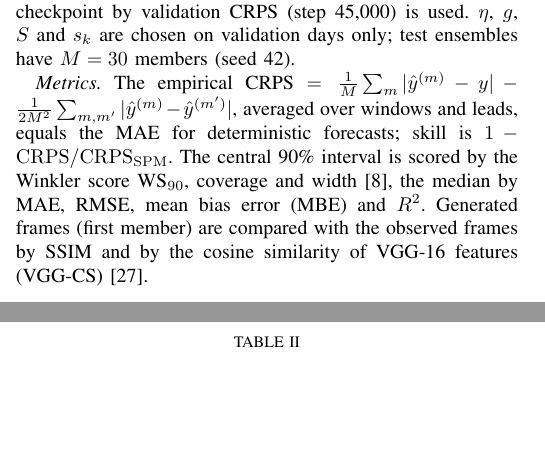
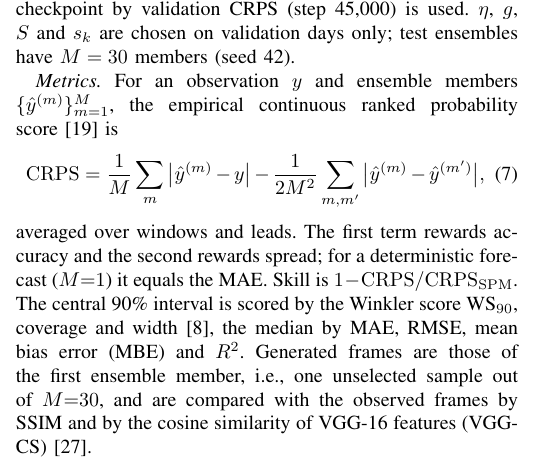
Before and after one commit to umerkang66/ddim_cloud_aware_attention_skippd_solar_forecasting, a LaTeX paper (paper/main.tex): two parts of the columns of pages 2 and 3 of 7 before the commit and part of one column of page 2 of 7 after it, the two joined at a grey line, cut so that both start at the same text, the shorter picture padded with empty space. Compiled offline with pdfLaTeX.

Commit message:
add crps formula

```diff
--- a/paper/main.tex
+++ b/paper/main.tex
@@ -108,7 +108,12 @@ where $s_k\in[0.5,3]$ minimizes the CRPS on 1{,}536 validation windows. The medi
 
 \emph{Implementation.} TensorFlow 2.21 on two NVIDIA RTX~3080 GPUs (\SI{10}{GB} each; data-parallel, fp16, peak \SI{5.8}{GB} per GPU), Adam~\cite{kingma2015adam} (learning rate $2\times10^{-4}$, cosine decay), batch size 32 and EMA weights (0.9995). Training stopped early after 75{,}000 steps (\SI{7.9}{h}); the best EMA checkpoint by validation CRPS (step 45{,}000) is used. $\eta$, $g$, $S$ and $s_k$ are chosen on validation days only; test ensembles have $M=30$ members (seed 42).
 
-\emph{Metrics.} The empirical CRPS $=\frac1M\sum_m|\hat y^{(m)}-y|-\frac{1}{2M^2}\sum_{m,m'}|\hat y^{(m)}-\hat y^{(m')}|$, averaged over windows and leads, equals the MAE for deterministic forecasts; skill is $1-\mathrm{CRPS}/\mathrm{CRPS_{SPM}}$. The central 90\% interval is scored by the Winkler score WS$_{90}$, coverage and width~\cite{vandermeer2018review}, the median by MAE, RMSE, mean bias error (MBE) and $R^2$. Generated frames (first member) are compared with the observed frames by SSIM and by the cosine similarity of VGG-16 features (VGG-CS)~\cite{simonyan2015vgg}.
+\emph{Metrics.} For an observation $y$ and ensemble members $\{\hat y^{(m)}\}_{m=1}^{M}$, the empirical continuous ranked probability score~\cite{lauret2019verification} is
+\begin{equation}
+\mathrm{CRPS}=\frac1M\sum_{m}\big|\hat y^{(m)}-y\big|-\frac{1}{2M^2}\sum_{m,m'}\big|\hat y^{(m)}-\hat y^{(m')}\big|,
+\label{eq:crps}
+\end{equation}
+averaged over windows and leads. The first term rewards accuracy and the second rewards spread; for a deterministic forecast ($M{=}1$) it equals the MAE. Skill is $1-\mathrm{CRPS}/\mathrm{CRPS_{SPM}}$. The central 90\% interval is scored by the Winkler score WS$_{90}$, coverage and width~\cite{vandermeer2018review}, the median by MAE, RMSE, mean bias error (MBE) and $R^2$. Generated frames are those of the first ensemble member, i.e., one unselected sample out of $M{=}30$, and are compared with the observed frames by SSIM and by the cosine similarity of VGG-16 features (VGG-CS)~\cite{simonyan2015vgg}.
 
 \begin{figure*}[t]
 \centering
```
Also changed, not shown: paper/main.pdf.
